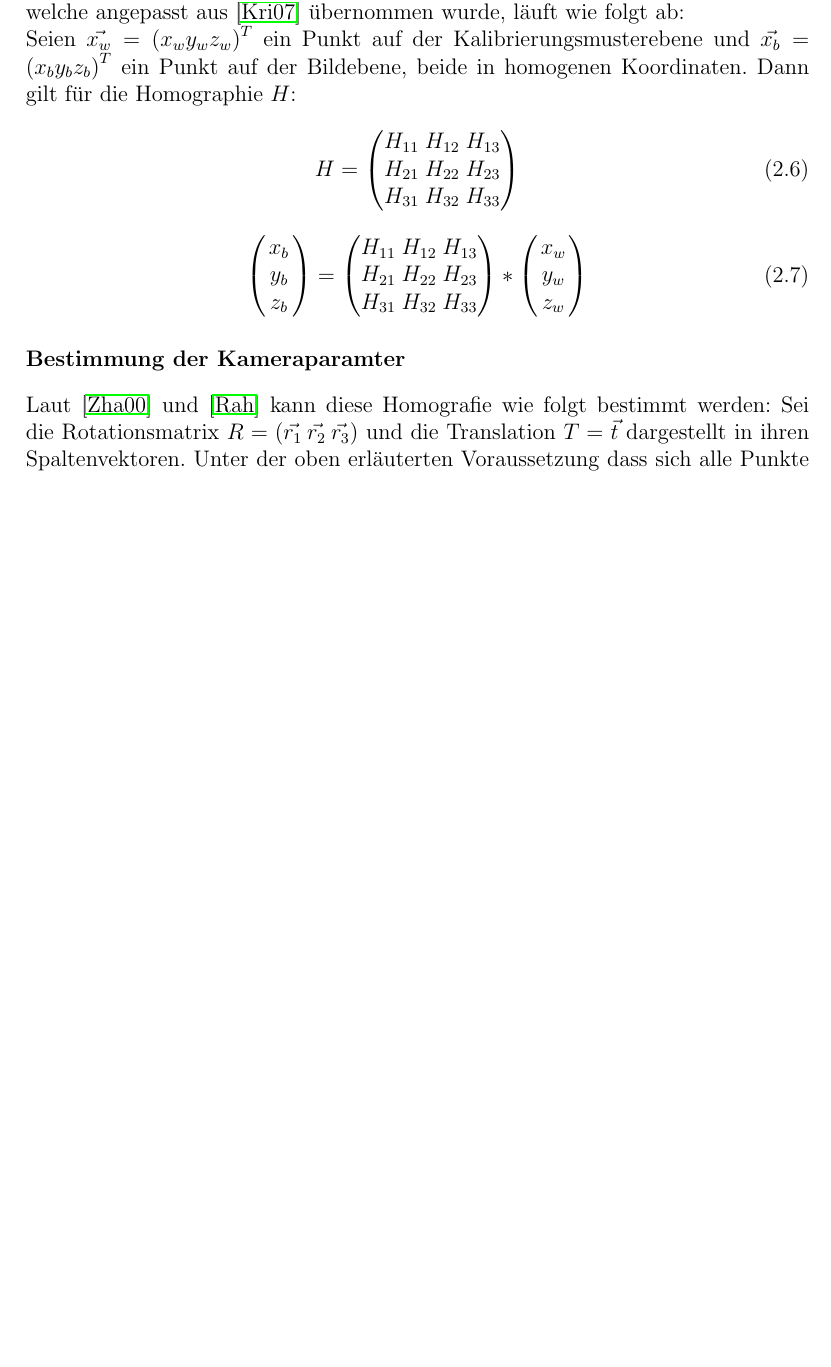
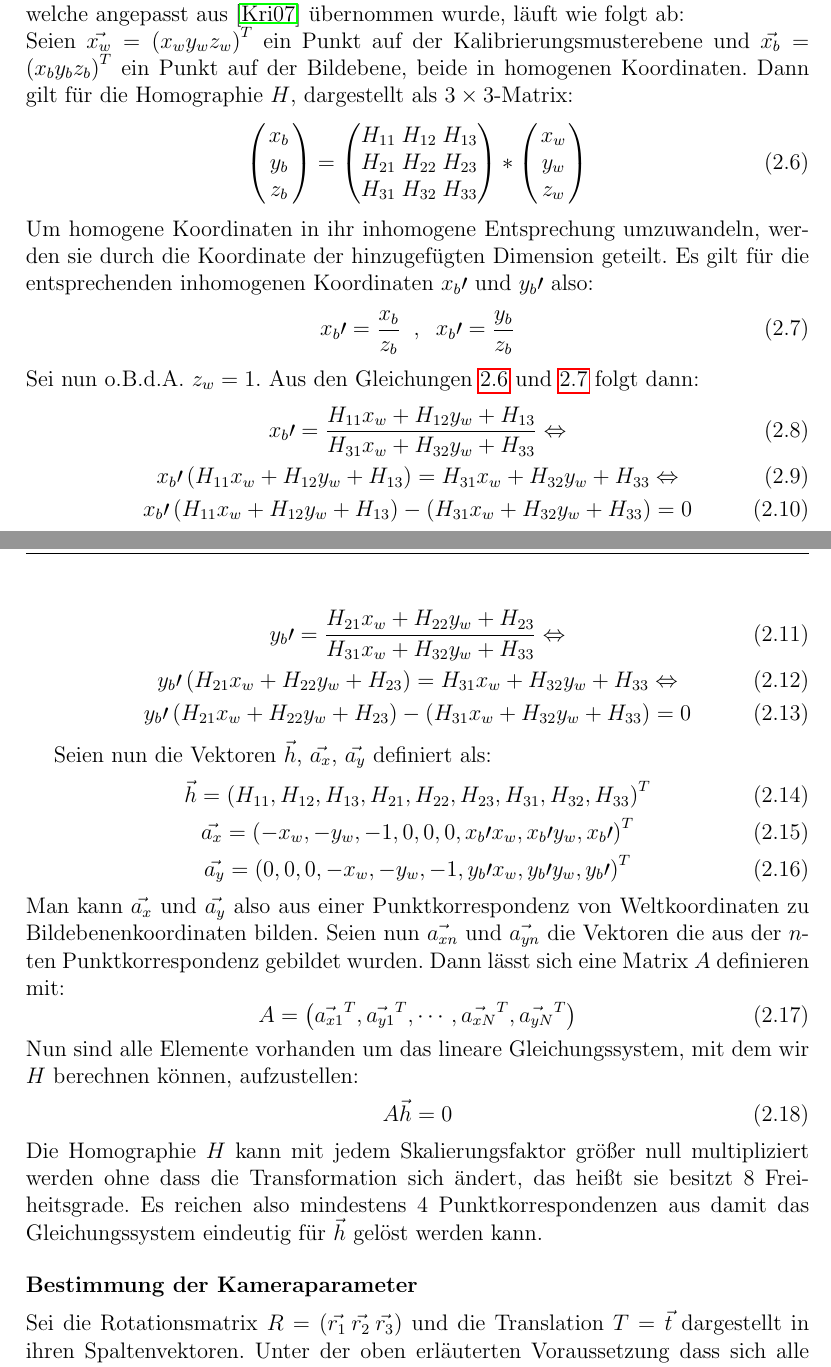
Before and after one commit to Hirnschwamm/ProjektStudiumLatex, a LaTeX thesis (Paket Latex/Abschlussarbeit/vorlage.tex, which reads Paket Latex/Abschlussarbeit/chapters/DasVerfahrenInDerTheorie.tex): part of page 9 of 28 before the commit and two parts of pages 9 and 10 of 29 after it, the two joined at a grey line, cut so that both start at the same text, the shorter picture padded with empty space. Compiled offline with pdfLaTeX.

Commit message:
Progress

```diff
--- a/Paket Latex/Abschlussarbeit/chapters/DasVerfahrenInDerTheorie.tex
+++ b/Paket Latex/Abschlussarbeit/chapters/DasVerfahrenInDerTheorie.tex
@@ -50,26 +50,53 @@ Um das Lichtschnittverfahren einzusetzen, müssen die internen und die externen
 \subsubsection{Homographie}
 Alle Punkte, die im Kalibrierungsmuster erkannt wurden, befinden sich wie oben beschrieben auf der X-Y-Ebene. Für sie lässt sich also die Z-Koordinate auf null setzen. Die Projektion dieser Punkte vom Weltkoordinatensystem in die Bildebene kann also anstatt von einer Projektion vom 3D- in den 2D-Raum (wie bei anderen Punkten im Weltkoordinatensystem der Fall) als Projektion von einem 2D- in einen anderen 2D-Raum betrachtet werden. Eine solche Projektion kann als invertierbare projektive Transformation in Form einer Transformationsmatrix ausgedrückt werden. Transformationen dieser Art werden auch als Homographie bezeichnet und meistens mit \(H\) notiert. Aus einer einzelnen Fotografie des Kalibrierungsmusters kann eine solche Homographie \(H\) berechnet werden, indem die daraus resultierenden Korrespondenzen zwischen Punkten im Weltkoordinatensystem und ihren Projektionen auf der Bildeben betrachtet werden. Die Berechnung, welche angepasst aus \cite{Kriegman:07} übernommen wurde, läuft wie folgt ab:
 \newline
-Seien \(\vec{x_w} = \left(x_w y_w z_w\right)^{T}\) ein Punkt auf der Kalibrierungsmusterebene und \(\vec{x_b} = \left(x_b y_b z_b\right)^{T}\) ein Punkt auf der Bildebene, beide in homogenen Koordinaten. Dann gilt für die Homographie \(H\):
+Seien \(\vec{x_w} = \left(x_w y_w z_w\right)^{T}\) ein Punkt auf der Kalibrierungsmusterebene und \(\vec{x_b} = \left(x_b y_b z_b\right)^{T}\) ein Punkt auf der Bildebene, beide in homogenen Koordinaten. Dann gilt für die Homographie \(H\), dargestellt als \(3\times 3\)-Matrix:
 \begin{equation}
-	H = \begin{pmatrix}
-			H_{11} & H_{12} & H_{13} \\
-			H_{21} & H_{22} & H_{23} \\
-			H_{31} & H_{32} & H_{33}
-		\end{pmatrix}
-\end{equation}
-\begin{equation}
+\label{equ:homographie1}
 	\left(\begin{array}{c}x_b\\y_b\\z_b\end{array}\right) =  \begin{pmatrix}
 			H_{11} & H_{12} & H_{13} \\
 			H_{21} & H_{22} & H_{23} \\
 			H_{31} & H_{32} & H_{33}
 		\end{pmatrix} * \left(\begin{array}{c}x_w\\y_w\\z_w\end{array}\right)
 \end{equation}
+Um homogene Koordinaten in ihr inhomogene Entsprechung umzuwandeln, werden sie durch die Koordinate der hinzugefügten Dimension geteilt. Es gilt für die entsprechenden inhomogenen Koordinaten \(x_b\prime\) und \(y_b\prime\) also:
+\begin{equation}
+\label{equ:homographie2}
+	x_b\prime = \frac{x_b}{z_b} \;\;,\;\; x_b\prime = \frac{y_b}{z_b}
+\end{equation}
+Sei nun o.B.d.A. \(z_w = 1\). Aus den Gleichungen \ref{equ:homographie1} und \ref{equ:homographie2} folgt dann:
+\begin{gather}
+\label{equ:homographie3}
+	x_b\prime = \frac{H_{11}x_w + H_{12}y_w + H_{13}}{H_{31}x_w + H_{32}y_w + H_{33}} \Leftrightarrow \\
+	x_b\prime \left( H_{11}x_w + H_{12}y_w + H_{13} \right) = H_{31}x_w + H_{32}y_w + H_{33}\Leftrightarrow \\
+	x_b\prime \left( H_{11}x_w + H_{12}y_w + H_{13} \right) - \left( H_{31}x_w + H_{32}y_w + H_{33}\right) = 0
+\end{gather}
 
+\begin{gather}
+\label{equ:homographie4}
+	y_b\prime = \frac{H_{21}x_w + H_{22}y_w + H_{23}}{H_{31}x_w + H_{32}y_w + H_{33}} \Leftrightarrow \\
+	y_b\prime \left( H_{21}x_w + H_{22}y_w + H_{23} \right) = H_{31}x_w + H_{32}y_w + H_{33}\Leftrightarrow \\
+	y_b\prime \left( H_{21}x_w + H_{22}y_w + H_{23} \right) - \left( H_{31}x_w + H_{32}y_w + H_{33} \right) = 0
+\end{gather}
 
+Seien nun die Vektoren \(\vec{h}\), \(\vec{a_x}\), \(\vec{a_y}\) definiert als:
+\begin{gather}
+	\vec{h} = \left( H_{11}, H_{12}, H_{13}, H_{21}, H_{22}, H_{23}, H_{31}, H_{32}, H_{33} \right)^{T} \\
+	\vec{a_x} = \left( -x_w, -y_w, -1, 0, 0, 0, x_b\prime x_w, x_b\prime y_w, x_b\prime \right)^{T} \\
+	\vec{a_y} = \left( 0, 0, 0, -x_w, -y_w, -1, y_b\prime x_w, y_b\prime y_w, y_b\prime \right)^{T}
+\end{gather}
+Man kann \(\vec{a_{x}}\) und \(\vec{a_{y}}\) also aus einer Punktkorrespondenz von Weltkoordinaten zu Bildebenenkoordinaten bilden. Seien nun \(\vec{a_{xn}}\) und \(\vec{a_{yn}}\) die Vektoren die aus der \(n\)-ten Punktkorrespondenz gebildet wurden. Dann lässt sich eine Matrix \(A\) definieren mit:
+\begin{equation}
+	A = \left( \vec{a_{x1}}^{T}, \vec{a_{y1}}^{T}, \cdots , \vec{a_{xN}}^{T}, \vec{a_{yN}}^{T} \right)
+\end{equation}
+Nun sind alle Elemente  vorhanden um das lineare Gleichungssystem, mit dem wir \(H\) berechnen können, aufzustellen:
+\begin{equation}
+	A\vec{h} = 0
+\end{equation}
+Die Homographie \(H\) kann mit jedem Skalierungsfaktor größer null multipliziert werden ohne dass die Transformation sich ändert, das heißt sie besitzt 8 Freiheitsgrade. Es reichen also mindestens 4 Punktkorrespondenzen aus damit das Gleichungssystem eindeutig für \(\vec{h}\) gelöst werden kann.
 
-\subsubsection{Bestimmung der Kameraparamter}
-Laut \cite{Zhang:00} und \cite{Rahmann} kann diese Homografie wie folgt bestimmt werden: Sei die Rotationsmatrix \(R = \left(\vec{r_1}\:\vec{r_2}\:\vec{r_3}\right)\) und die Translation \(T = \vec{t}\) dargestellt in ihren Spaltenvektoren. Unter der oben erläuterten Voraussetzung dass sich alle Punkte auf dem Kalibrierungsmuster (und damit auch auf der X-Y-Ebene) befinden gilt für einen solchen beliebigen Punkt \(x_{welt} = (X\:Y\:0\:1)^{T}\) und dessen Projektion auf die Bildebene \(x_{bild} = (U\:V\:1)^{T}\)
+\subsubsection{Bestimmung der Kameraparameter}
+Sei die Rotationsmatrix \(R = \left(\vec{r_1}\:\vec{r_2}\:\vec{r_3}\right)\) und die Translation \(T = \vec{t}\) dargestellt in ihren Spaltenvektoren. Unter der oben erläuterten Voraussetzung dass sich alle Punkte auf dem Kalibrierungsmuster (und damit auch auf der X-Y-Ebene) befinden gilt für einen solchen beliebigen Punkt \(x_{welt} = (X\:Y\:0\:1)^{T}\) und dessen Projektion auf die Bildebene \(x_{bild} = (U\:V\:1)^{T}\)
 \begin{equation}
 	x_{bild} = K\left(\:\vec{r_1}\:\vec{r_2}\:\vec{t}\:\right)x_{welt}
 \end{equation}
```
Also changed, not shown: Paket Latex/Abschlussarbeit/vorlage.bbl, Paket Latex/Abschlussarbeit/chapters/DasVerfahrenInDerTheorie.tex (2 more changed lines), 7 other files.
